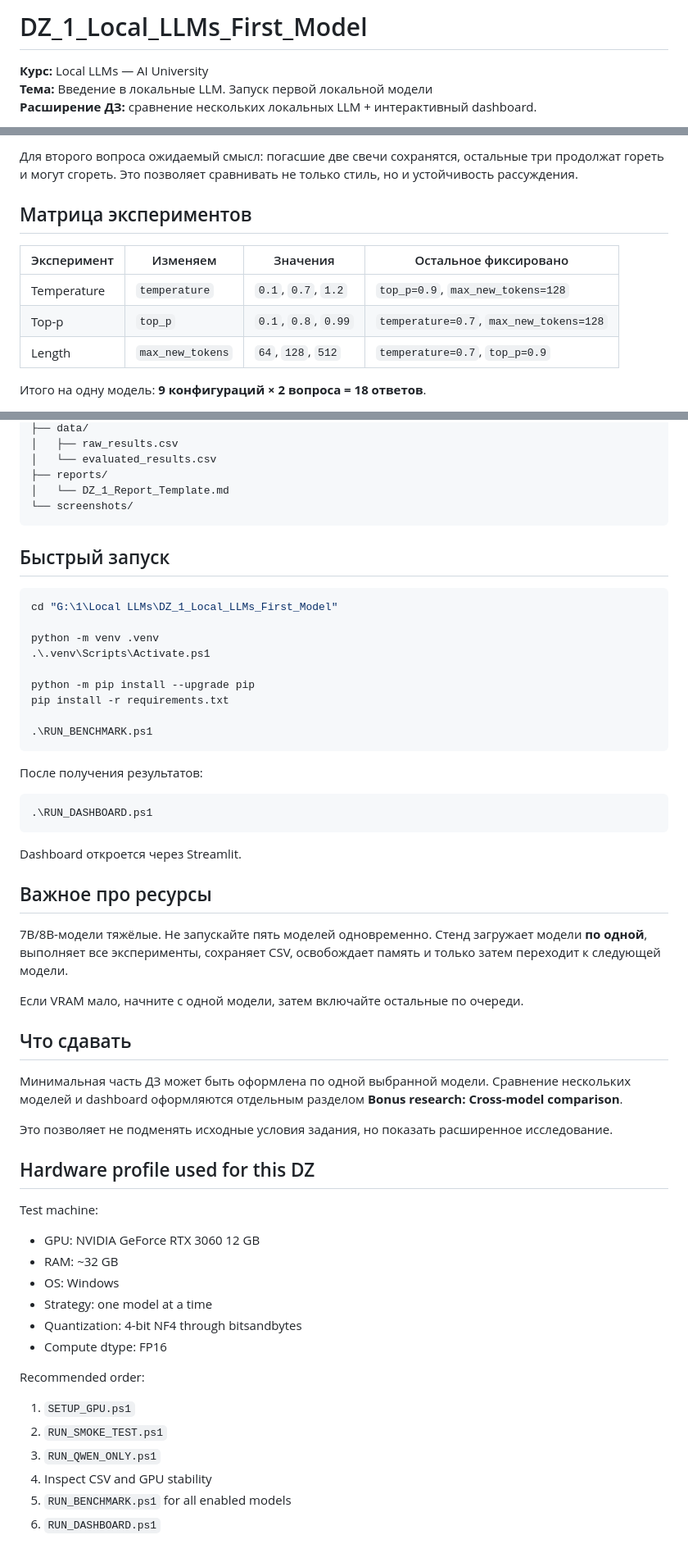
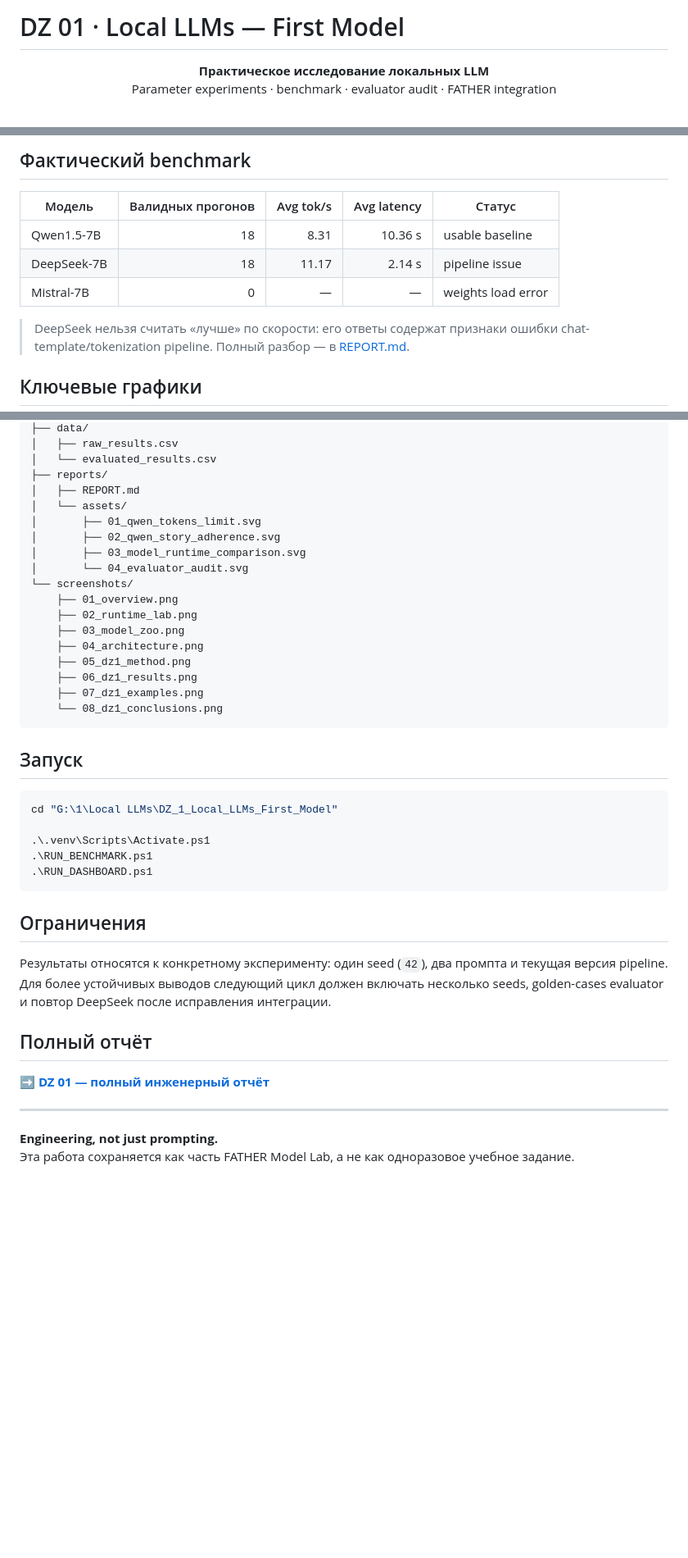
Before and after one commit to VictorKVS/Local-LLMs, a Markdown page: DZ_1_Local_LLMs_First_Model/README.md, 3 parts joined by grey strips. Shown at 82% size. Rendered like a GitHub page; blank space fills up the shorter version.

Commit message:
docs(dz1): redesign README with charts and screenshots

````diff
--- a/DZ_1_Local_LLMs_First_Model/README.md
+++ b/DZ_1_Local_LLMs_First_Model/README.md
@@ -1,6 +1,7 @@
-# DZ_1_Local_LLMs_First_Model
+# DZ 01 · Local LLMs — First Model
 
-**Курс:** Local LLMs — AI University
-**Тема:** Введение в локальные LLM. Запуск первой локальной модели
-**Расширение ДЗ:** сравнение нескольких локальных LLM + интерактивный dashboard.
+<p align="center">
+  <strong>Практическое исследование локальных LLM</strong><br>
+  Parameter experiments · benchmark · evaluator audit · FATHER integration
+</p>
 
@@ -41,15 +54,13 @@
 
-Для второго вопроса ожидаемый смысл: погасшие две свечи сохранятся, остальные три
-продолжат гореть и могут сгореть. Это позволяет сравнивать не только стиль, но и
-устойчивость рассуждения.
+## Фактический benchmark
 
-## Матрица экспериментов
+| Модель | Валидных прогонов | Avg tok/s | Avg latency | Статус |
+|---|---:|---:|---:|---|
+| Qwen1.5-7B | 18 | 8.31 | 10.36 s | usable baseline |
+| DeepSeek-7B | 18 | 11.17 | 2.14 s | pipeline issue |
+| Mistral-7B | 0 | — | — | weights load error |
 
-| Эксперимент | Изменяем | Значения | Остальное фиксировано |
-|---|---|---|---|
-| Temperature | `temperature` | `0.1`, `0.7`, `1.2` | `top_p=0.9`, `max_new_tokens=128` |
-| Top-p | `top_p` | `0.1`, `0.8`, `0.99` | `temperature=0.7`, `max_new_tokens=128` |
-| Length | `max_new_tokens` | `64`, `128`, `512` | `temperature=0.7`, `top_p=0.9` |
+> DeepSeek нельзя считать «лучше» по скорости: его ответы содержат признаки ошибки chat-template/tokenization pipeline. Полный разбор — в [REPORT.md](./reports/REPORT.md).
 
-Итого на одну модель: **9 конфигураций × 2 вопроса = 18 ответов**.
+## Ключевые графики
 
@@ -77,66 +133,42 @@ DZ_1_Local_LLMs_First_Model/
 │   ├── raw_results.csv
 │   └── evaluated_results.csv
 ├── reports/
-│   └── DZ_1_Report_Template.md
+│   ├── REPORT.md
+│   └── assets/
+│       ├── 01_qwen_tokens_limit.svg
+│       ├── 02_qwen_story_adherence.svg
+│       ├── 03_model_runtime_comparison.svg
+│       └── 04_evaluator_audit.svg
 └── screenshots/
+    ├── 01_overview.png
+    ├── 02_runtime_lab.png
+    ├── 03_model_zoo.png
+    ├── 04_architecture.png
+    ├── 05_dz1_method.png
+    ├── 06_dz1_results.png
+    ├── 07_dz1_examples.png
+    └── 08_dz1_conclusions.png
 ```
 
-## Быстрый запуск
+## Запуск
 
 ```powershell
 cd "G:\1\Local LLMs\DZ_1_Local_LLMs_First_Model"
 
-python -m venv .venv
 .\.venv\Scripts\Activate.ps1
-
-python -m pip install --upgrade pip
-pip install -r requirements.txt
-
 .\RUN_BENCHMARK.ps1
-```
-
-После получения результатов:
-
-```powershell
 .\RUN_DASHBOARD.ps1
 ```
 
-Dashboard откроется через Streamlit.
+## Ограничения
 
-## Важное про ресурсы
+Результаты относятся к конкретному эксперименту: один seed (`42`), два промпта и текущая версия pipeline. Для более устойчивых выводов следующий цикл должен включать несколько seeds, golden-cases evaluator и повтор DeepSeek после исправления интеграции.
 
-7B/8B-модели тяжёлые. Не запускайте пять моделей одновременно. Стенд загружает
-модели **по одной**, выполняет все эксперименты, сохраняет CSV, освобождает память
-и только затем переходит к следующей модели.
+## Полный отчёт
 
-Если VRAM мало, начните с одной модели, затем включайте остальные по очереди.
+➡️ **[DZ 01 — полный инженерный отчёт](./reports/REPORT.md)**
 
-## Что сдавать
+---
 
-Минимальная часть ДЗ может быть оформлена по одной выбранной модели. Сравнение
-нескольких моделей и dashboard оформляются отдельным разделом
-**Bonus research: Cross-model comparison**.
-
-Это позволяет не подменять исходные условия задания, но показать расширенное
-исследование.
-
-
-## Hardware profile used for this DZ
-
-Test machine:
-
-- GPU: NVIDIA GeForce RTX 3060 12 GB
-- RAM: ~32 GB
-- OS: Windows
-- Strategy: one model at a time
-- Quantization: 4-bit NF4 through bitsandbytes
-- Compute dtype: FP16
-
-Recommended order:
-
-1. `SETUP_GPU.ps1`
-2. `RUN_SMOKE_TEST.ps1`
-3. `RUN_QWEN_ONLY.ps1`
-4. Inspect CSV and GPU stability
-5. `RUN_BENCHMARK.ps1` for all enabled models
-6. `RUN_DASHBOARD.ps1`
+**Engineering, not just prompting.**
+Эта работа сохраняется как часть FATHER Model Lab, а не как одноразовое учебное задание.
````
Also changed, not shown: other parts of DZ_1_Local_LLMs_First_Model/README.md (+89 -32 lines).
